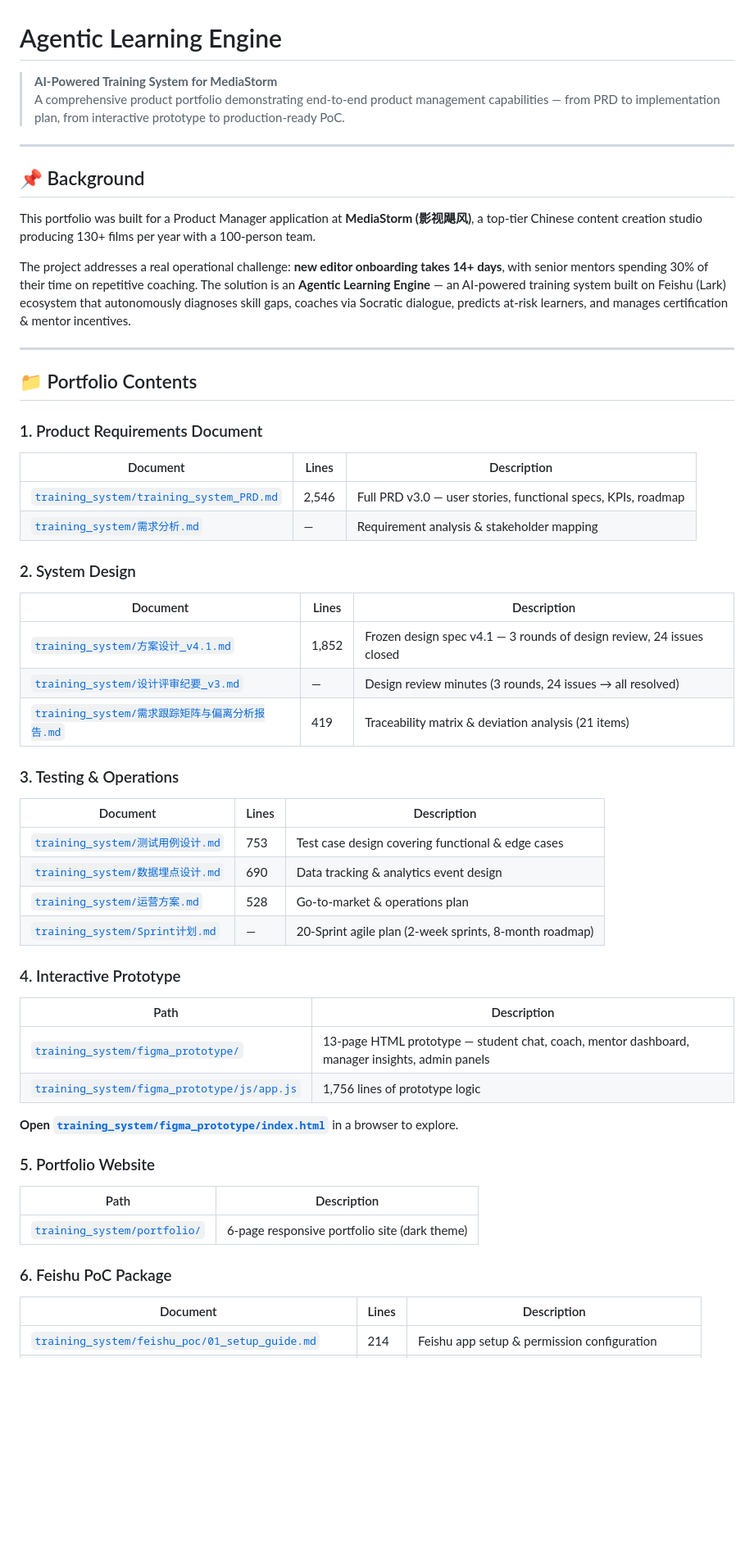
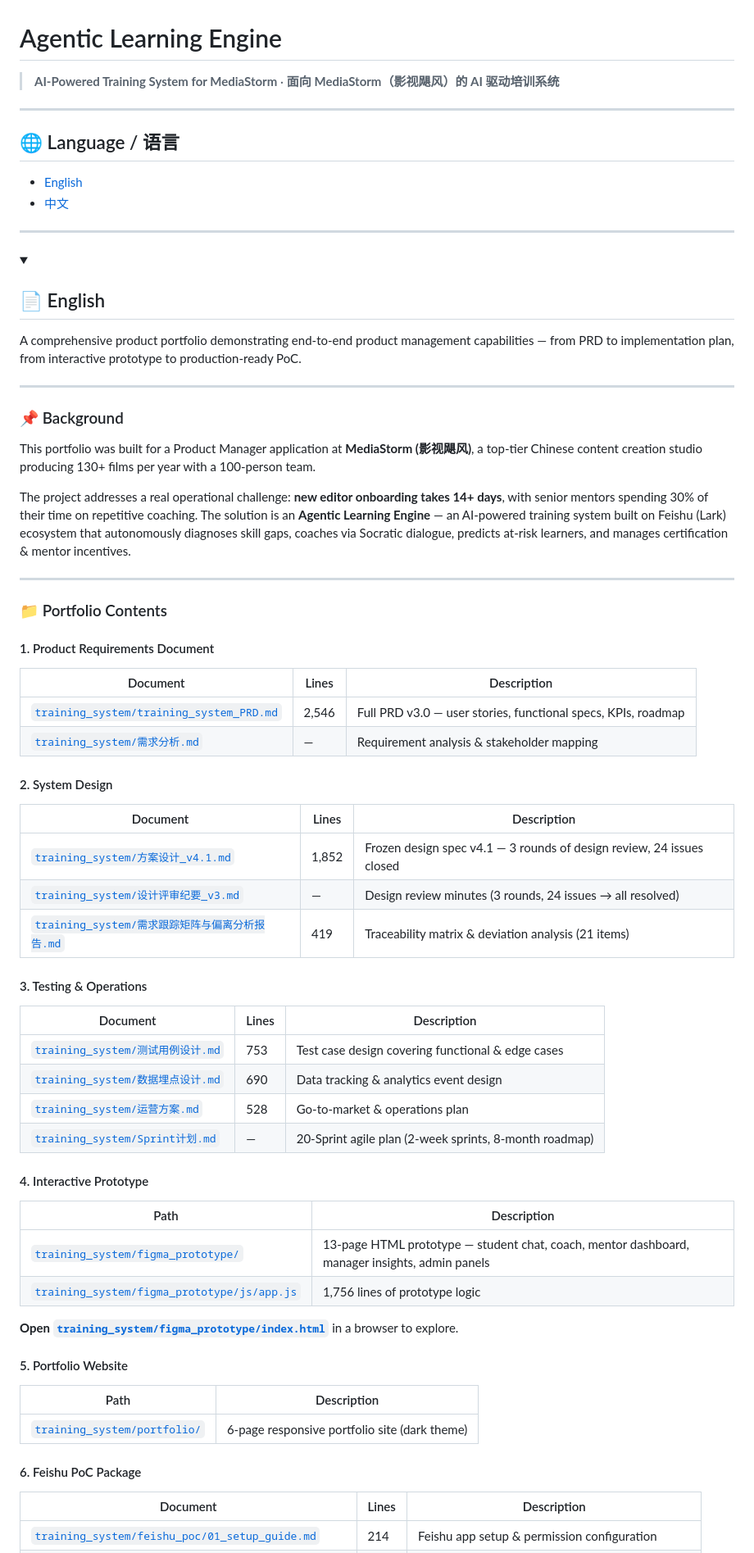
Before and after one commit to sunnyang1/agentic-learning-engine, a Markdown page: README.md, the part around one of its changes. Shown at 82% size. GitHub-like rendering; blank space fills up the shorter version.

```diff
--- a/README.md
+++ b/README.md
@@ -1,11 +1,26 @@
 # Agentic Learning Engine
 
-> **AI-Powered Training System for MediaStorm**
-> A comprehensive product portfolio demonstrating end-to-end product management capabilities — from PRD to implementation plan, from interactive prototype to production-ready PoC.
+> **AI-Powered Training System for MediaStorm** · **面向 MediaStorm（影视飓风）的 AI 驱动培训系统**
 
 ---
 
-## 📌 Background
+## 🌐 Language / 语言
+
+- [English](#english)
+- [中文](#中文)
+
+---
+
+<a id="english"></a>
+
+<details open>
+<summary><h2>📄 English</h2></summary>
+
+A comprehensive product portfolio demonstrating end-to-end product management capabilities — from PRD to implementation plan, from interactive prototype to production-ready PoC.
+
+---
+
+### 📌 Background
 
 This portfolio was built for a Product Manager application at **MediaStorm (影视飓风)**, a top-tier Chinese content creation studio producing 130+ films per year with a 100-person team.
 
@@ -13,22 +28,22 @@ The project addresses a real operational challenge: **new editor onboarding take
 
 ---
 
-## 📁 Portfolio Contents
+### 📁 Portfolio Contents
 
-### 1. Product Requirements Document
+#### 1. Product Requirements Document
 | Document | Lines | Description |
 |----------|-------|-------------|
 | [`training_system/training_system_PRD.md`](training_system/training_system_PRD.md) | 2,546 | Full PRD v3.0 — user stories, functional specs, KPIs, roadmap |
 | [`training_system/需求分析.md`](training_system/需求分析.md) | — | Requirement analysis & stakeholder mapping |
 
-### 2. System Design
+#### 2. System Design
 | Document | Lines | Description |
 |----------|-------|-------------|
 | [`training_system/方案设计_v4.1.md`](training_system/方案设计_v4.1.md) | 1,852 | Frozen design spec v4.1 — 3 rounds of design review, 24 issues closed |
 | [`training_system/设计评审纪要_v3.md`](training_system/设计评审纪要_v3.md) | — | Design review minutes (3 rounds, 24 issues → all resolved) |
 | [`training_system/需求跟踪矩阵与偏离分析报告.md`](training_system/需求跟踪矩阵与偏离分析报告.md) | 419 | Traceability matrix & deviation analysis (21 items) |
 
-### 3. Testing & Operations
+#### 3. Testing & Operations
 | Document | Lines | Description |
 |----------|-------|-------------|
 | [`training_system/测试用例设计.md`](training_system/测试用例设计.md) | 753 | Test case design covering functional & edge cases |
@@ -36,7 +51,7 @@ The project addresses a real operational challenge: **new editor onboarding take
 | [`training_system/运营方案.md`](training_system/运营方案.md) | 528 | Go-to-market & operations plan |
 | [`training_system/Sprint计划.md`](training_system/Sprint计划.md) | — | 20-Sprint agile plan (2-week sprints, 8-month roadmap) |
 
-### 4. Interactive Prototype
+#### 4. Interactive Prototype
 | Path | Description |
 |------|-------------|
 | [`training_system/figma_prototype/`](training_system/figma_prototype/) | 13-page HTML prototype — student chat, coach, mentor dashboard, manager insights, admin panels |
@@ -44,12 +59,12 @@ The project addresses a real operational challenge: **new editor onboarding take
 
 **Open [`training_system/figma_prototype/index.html`](training_system/figma_prototype/index.html)** in a browser to explore.
 
-### 5. Portfolio Website
+#### 5. Portfolio Website
 | Path | Description |
 |------|-------------|
 | [`training_system/portfolio/`](training_system/portfolio/) | 6-page responsive portfolio site (dark theme) |
 
-### 6. Feishu PoC Package
+#### 6. Feishu PoC Package
 | Document | Lines | Description |
 |----------|-------|-------------|
 | [`training_system/feishu_poc/01_setup_guide.md`](training_system/feishu_poc/01_setup_guide.md) | 214 | Feishu app setup & permission configuration |
```
Also changed, not shown: other parts of README.md (+40 -36 lines).
